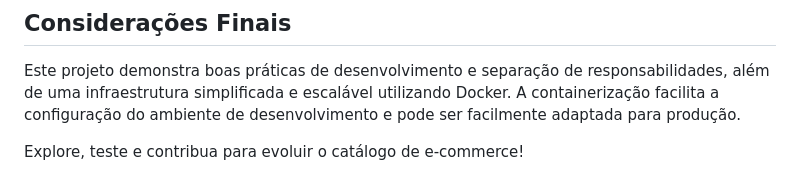
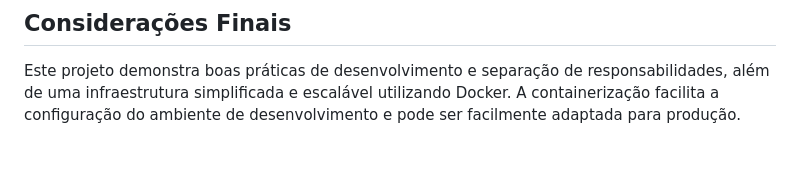
Before and after one commit to yanni-nadur/ecommerce-catalog, a Markdown page: README.md, the part around the change. Drawn GitHub-style; blank space fills up the shorter version.

Commit message:
fix: readme

```diff
--- a/README.md
+++ b/README.md
@@ -112,5 +112,3 @@ O arquivo orquestra os seguintes serviços:
 ## Considerações Finais
 
 Este projeto demonstra boas práticas de desenvolvimento e separação de responsabilidades, além de uma infraestrutura simplificada e escalável utilizando Docker. A containerização facilita a configuração do ambiente de desenvolvimento e pode ser facilmente adaptada para produção.
-
-Explore, teste e contribua para evoluir o catálogo de e-commerce!
```
